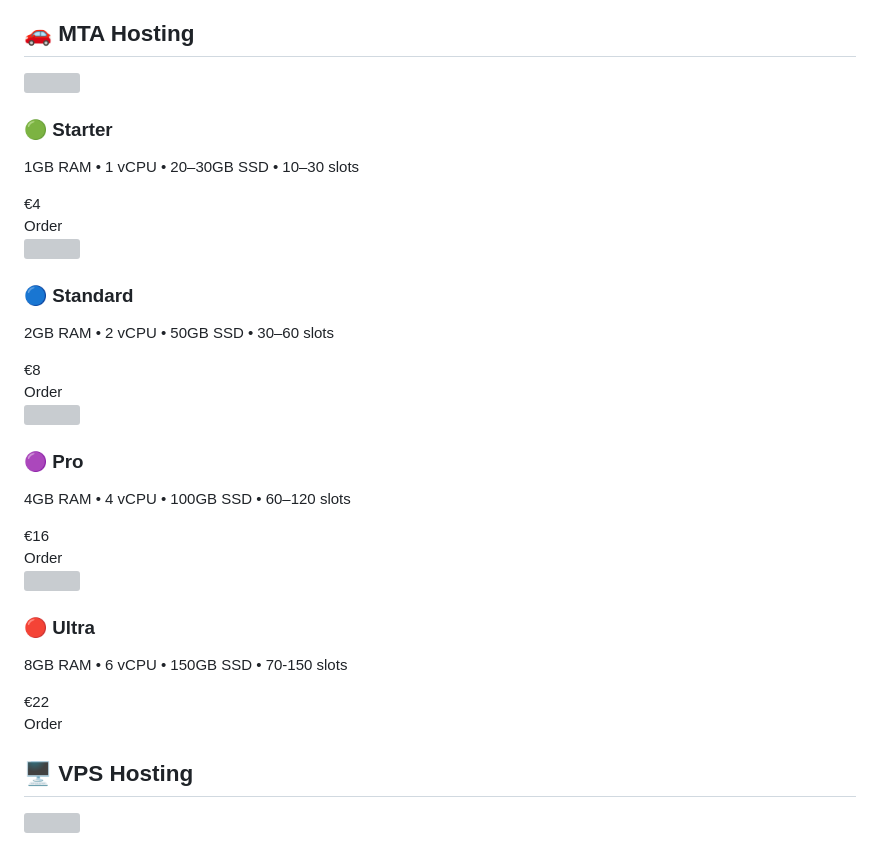
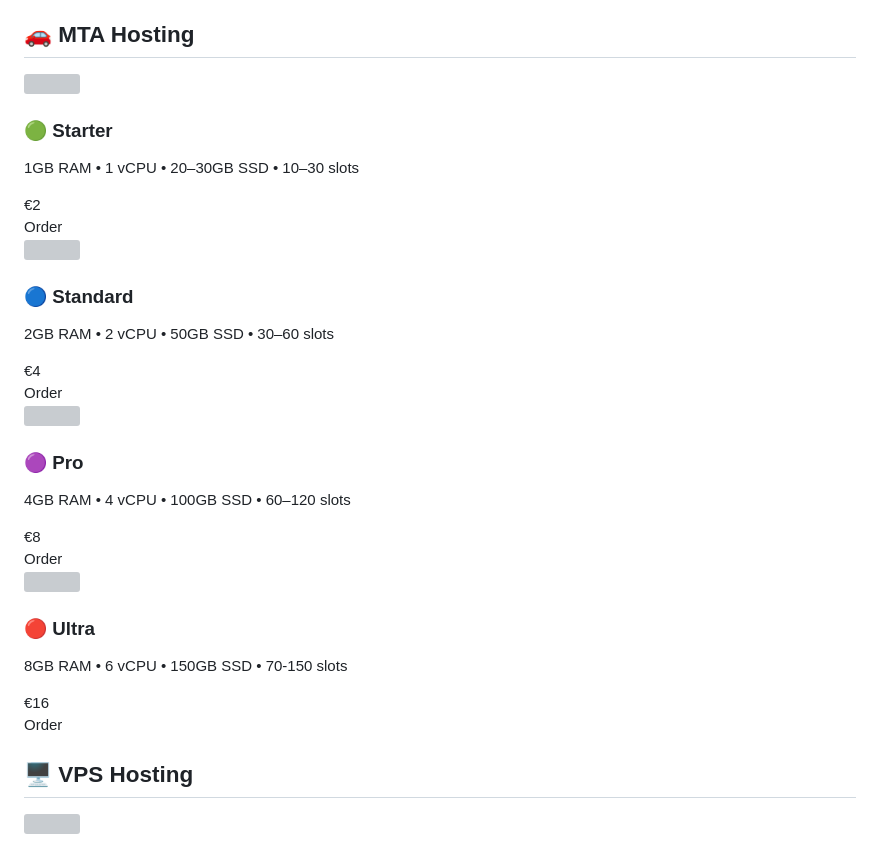
Before and after one commit to ShadowDeni/vigilant-octo-guacamole, a Markdown page: README.md, the part around the change. Rendered like a GitHub page; grey boxes are pictures that could not be loaded.

Commit message:
Update MTA Hosting pricing and details

```diff
--- a/README.md
+++ b/README.md
@@ -171,10 +171,10 @@ Our infrastructure is built for performance, scalability and reliability, ensuri
 </div><!-- MTA --><div id="mta" class="section">
 <h2>🚗 MTA Hosting</h2>
 <div class="grid">
-<div class="card"><img src="https://cdn.discordapp.com/attachments/1254788911662895236/1498640565347156043/Best-Multi-Theft-Auto-Game-Server.jpg?ex=69f1e54a&is=69f093ca&hm=7cc1ba68770a200a68e1331e35fc9408e12dc2aaabf453b6f1f43332e19e8c6c&"><h3>🟢 Starter</h3><p class="desc">1GB RAM • 1 vCPU • 20–30GB SSD • 10–30 slots</p><div class="price">€4</div><button class="btn" onclick="window.open('https://paypal.me/foxnode/2','_blank')">Order</button></div>
-<div class="card"><img src="https://cdn.discordapp.com/attachments/1254788911662895236/1498640565347156043/Best-Multi-Theft-Auto-Game-Server.jpg?ex=69f1e54a&is=69f093ca&hm=7cc1ba68770a200a68e1331e35fc9408e12dc2aaabf453b6f1f43332e19e8c6c&"><h3>🔵 Standard</h3><p class="desc">2GB RAM • 2 vCPU • 50GB SSD • 30–60 slots</p><div class="price">€8</div><button class="btn" onclick="window.open('https://paypal.me/foxnode/4','_blank')">Order</button></div>
-<div class="card"><img src="https://cdn.discordapp.com/attachments/1254788911662895236/1498640565347156043/Best-Multi-Theft-Auto-Game-Server.jpg?ex=69f1e54a&is=69f093ca&hm=7cc1ba68770a200a68e1331e35fc9408e12dc2aaabf453b6f1f43332e19e8c6c&"><h3>🟣 Pro</h3><p class="desc">4GB RAM • 4 vCPU • 100GB SSD • 60–120 slots</p><div class="price">€16</div><button class="btn" onclick="window.open('https://paypal.me/foxnode/8','_blank')">Order</button></div>
-  <div class="card"><img src="https://cdn.discordapp.com/attachments/1254788911662895236/1498640565347156043/Best-Multi-Theft-Auto-Game-Server.jpg?ex=69f1e54a&is=69f093ca&hm=7cc1ba68770a200a68e1331e35fc9408e12dc2aaabf453b6f1f43332e19e8c6c&"><h3>🔴 Ultra</h3><p class="desc">8GB RAM • 6 vCPU • 150GB SSD • 70-150 slots</p><div class="price">€22</div><button class="btn" onclick="window.open('https://paypal.me/foxnode/8','_blank')">Order</button></div>
+<div class="card"><img src="https://cdn.discordapp.com/attachments/1254788911662895236/1498640565347156043/Best-Multi-Theft-Auto-Game-Server.jpg?ex=69f1e54a&is=69f093ca&hm=7cc1ba68770a200a68e1331e35fc9408e12dc2aaabf453b6f1f43332e19e8c6c&"><h3>🟢 Starter</h3><p class="desc">1GB RAM • 1 vCPU • 20–30GB SSD • 10–30 slots</p><div class="price">€2</div><button class="btn" onclick="window.open('https://paypal.me/foxnode/2','_blank')">Order</button></div>
+<div class="card"><img src="https://cdn.discordapp.com/attachments/1254788911662895236/1498640565347156043/Best-Multi-Theft-Auto-Game-Server.jpg?ex=69f1e54a&is=69f093ca&hm=7cc1ba68770a200a68e1331e35fc9408e12dc2aaabf453b6f1f43332e19e8c6c&"><h3>🔵 Standard</h3><p class="desc">2GB RAM • 2 vCPU • 50GB SSD • 30–60 slots</p><div class="price">€4</div><button class="btn" onclick="window.open('https://paypal.me/foxnode/4','_blank')">Order</button></div>
+<div class="card"><img src="https://cdn.discordapp.com/attachments/1254788911662895236/1498640565347156043/Best-Multi-Theft-Auto-Game-Server.jpg?ex=69f1e54a&is=69f093ca&hm=7cc1ba68770a200a68e1331e35fc9408e12dc2aaabf453b6f1f43332e19e8c6c&"><h3>🟣 Pro</h3><p class="desc">4GB RAM • 4 vCPU • 100GB SSD • 60–120 slots</p><div class="price">€8</div><button class="btn" onclick="window.open('https://paypal.me/foxnode/8','_blank')">Order</button></div>
+  <div class="card"><img src="https://cdn.discordapp.com/attachments/1254788911662895236/1498640565347156043/Best-Multi-Theft-Auto-Game-Server.jpg?ex=69f1e54a&is=69f093ca&hm=7cc1ba68770a200a68e1331e35fc9408e12dc2aaabf453b6f1f43332e19e8c6c&"><h3>🔴 Ultra</h3><p class="desc">8GB RAM • 6 vCPU • 150GB SSD • 70-150 slots</p><div class="price">€16</div><button class="btn" onclick="window.open('https://paypal.me/foxnode/8','_blank')">Order</button></div>
 </div>
 </div><!-- VPS --><div id="vps" class="section">
 <h2>🖥 VPS Hosting</h2>
```
